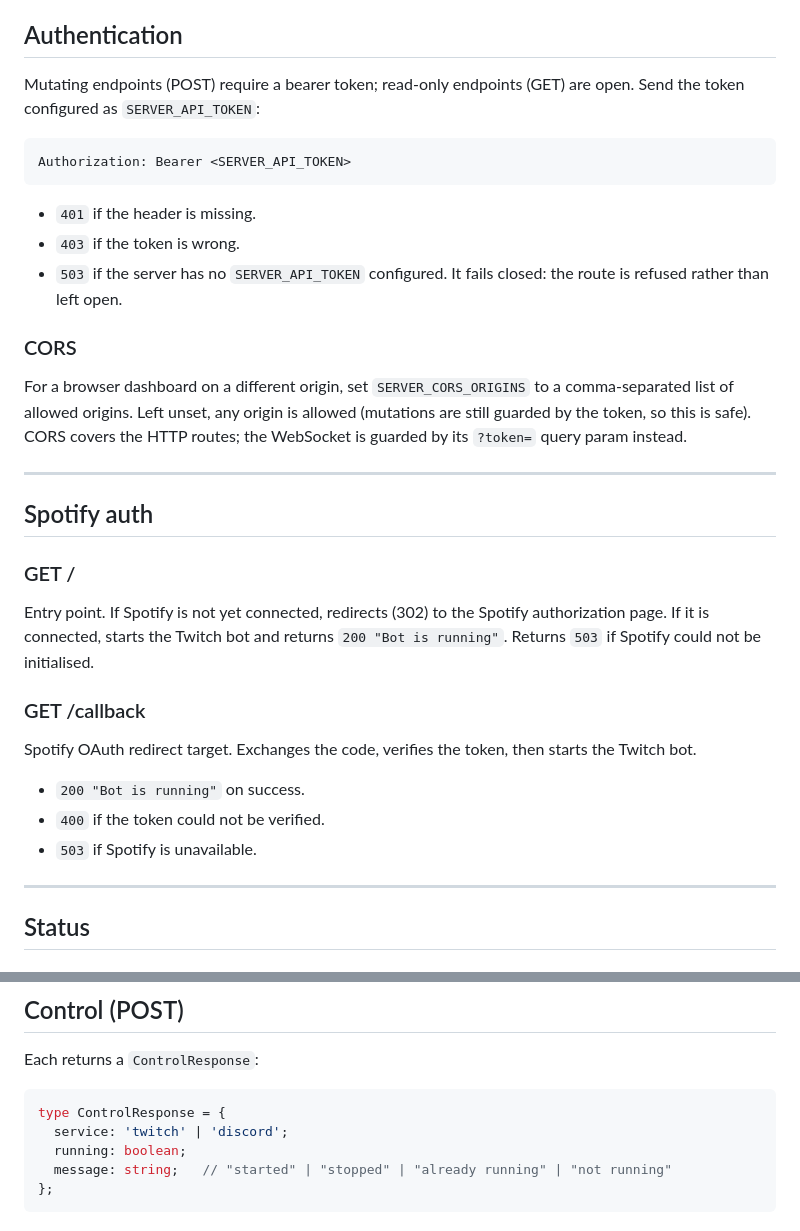
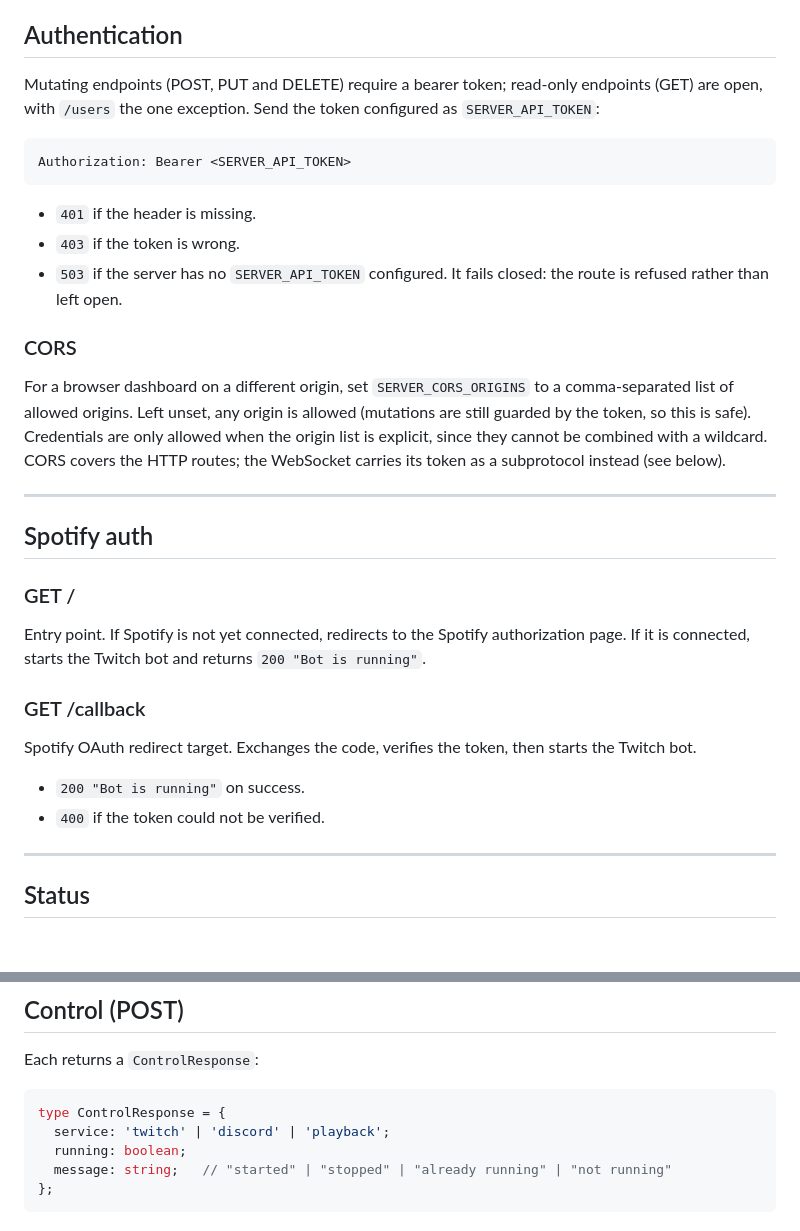
Before and after one commit to sam-hudson02/TwitchSpotifyBot, a Markdown page: src/server/api.md, 2 parts joined by grey strips. Drawn GitHub-style.

Commit message:
update api docs

````diff
--- a/src/server/api.md
+++ b/src/server/api.md
@@ -9,8 +9,9 @@ controller needs a Spotify session); Discord does not depend on it.
 
 ## Authentication
 
-Mutating endpoints (POST) require a bearer token; read-only endpoints (GET) are
-open. Send the token configured as `SERVER_API_TOKEN`:
+Mutating endpoints (POST, PUT and DELETE) require a bearer token; read-only
+endpoints (GET) are open, with `/users` the one exception. Send the token
+configured as `SERVER_API_TOKEN`:
 
 ```
 Authorization: Bearer <SERVER_API_TOKEN>
@@ -25,8 +26,10 @@ Authorization: Bearer <SERVER_API_TOKEN>
 
 For a browser dashboard on a different origin, set `SERVER_CORS_ORIGINS` to a
 comma-separated list of allowed origins. Left unset, any origin is allowed
-(mutations are still guarded by the token, so this is safe). CORS covers the
-HTTP routes; the WebSocket is guarded by its `?token=` query param instead.
+(mutations are still guarded by the token, so this is safe). Credentials are
+only allowed when the origin list is explicit, since they cannot be combined
+with a wildcard. CORS covers the HTTP routes; the WebSocket carries its token as
+a subprotocol instead (see below).
 
 ---
 
@@ -34,9 +37,9 @@ HTTP routes; the WebSocket is guarded by its `?token=` query param instead.
 
 ### GET /
 
-Entry point. If Spotify is not yet connected, redirects (302) to the Spotify
+Entry point. If Spotify is not yet connected, redirects to the Spotify
 authorization page. If it is connected, starts the Twitch bot and returns
-`200 "Bot is running"`. Returns `503` if Spotify could not be initialised.
+`200 "Bot is running"`.
 
 ### GET /callback
 
@@ -45,7 +48,6 @@ starts the Twitch bot.
 
 - `200 "Bot is running"` on success.
 - `400` if the token could not be verified.
-- `503` if Spotify is unavailable.
 
 ---
 
@@ -112,7 +114,7 @@ Each returns a `ControlResponse`:
 
 ```typescript
 type ControlResponse = {
-  service: 'twitch' | 'discord';
+  service: 'twitch' | 'discord' | 'playback';
   running: boolean;
   message: string;   // "started" | "stopped" | "already running" | "not running"
 };
````
